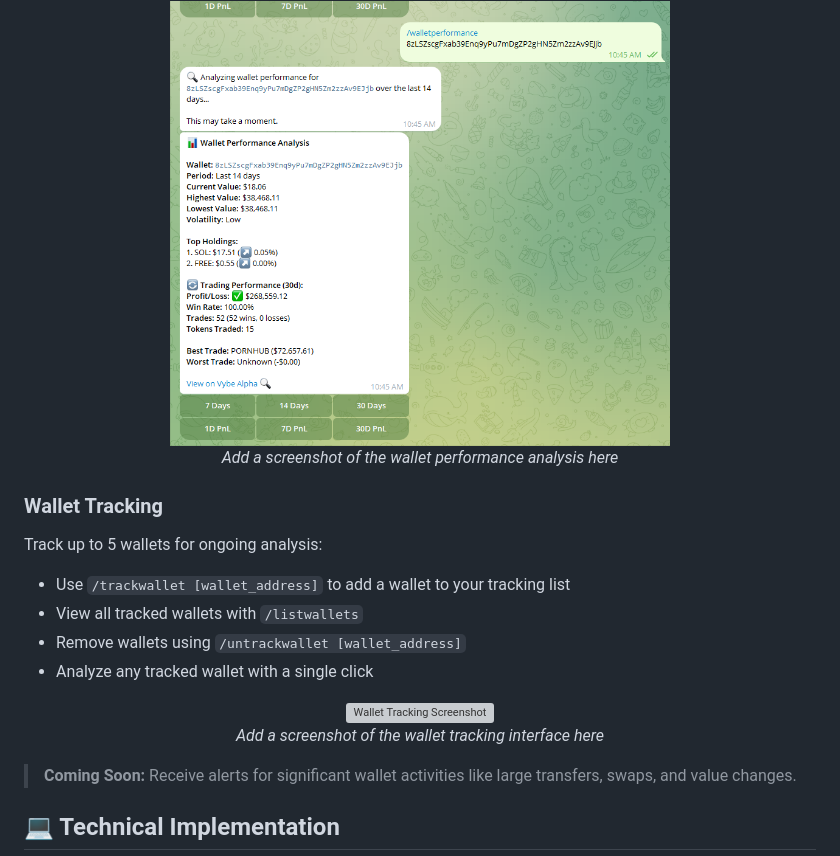
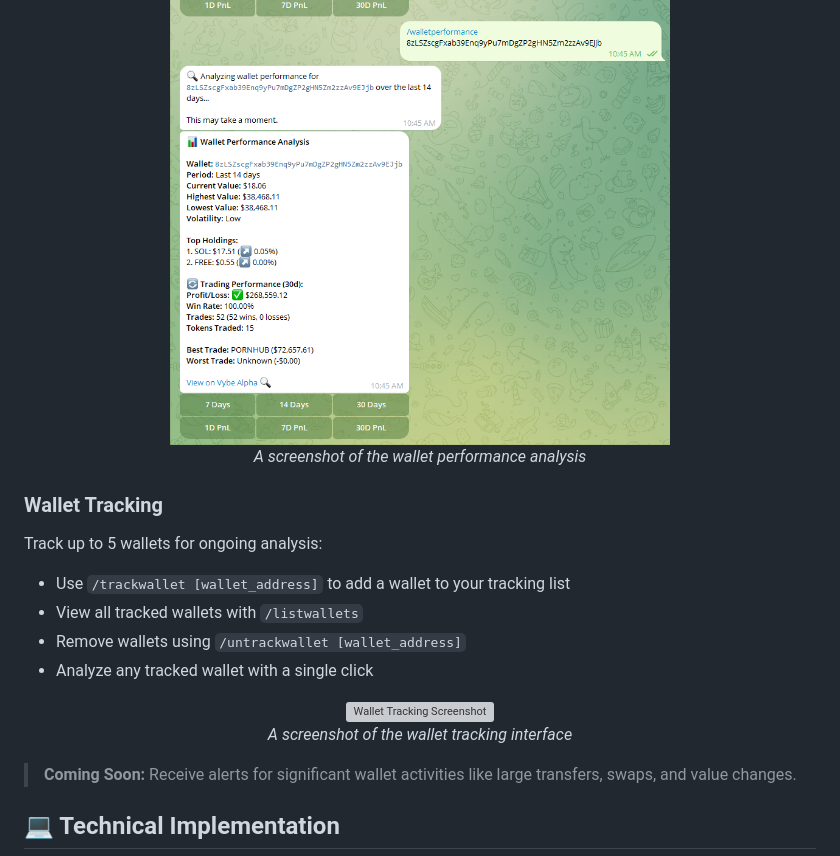
Before and after one commit to italiancode/VybeWhale-Bot, a Markdown page: README.md, the part around the change. GitHub-like rendering; grey boxes are pictures that could not be loaded.

Commit message:
Something just got updated!

```diff
--- a/README.md
+++ b/README.md
@@ -99,7 +99,7 @@ Access detailed trading performance for any wallet:
 
 <div align="center">
   <img src="./public/wallet-performance.png" alt="Wallet Performance Screenshot" width="500"/>
-  <p><i>Add a screenshot of the wallet performance analysis here</i></p>
+  <p><i>A screenshot of the wallet performance analysis</i></p>
 </div>
 
 ### Wallet Tracking
@@ -113,7 +113,7 @@ Track up to 5 wallets for ongoing analysis:
 
 <div align="center">
   <img src="./public/wallet-tracking.png" alt="Wallet Tracking Screenshot" width="500"/>
-  <p><i>Add a screenshot of the wallet tracking interface here</i></p>
+  <p><i>A screenshot of the wallet tracking interface</i></p>
 </div>
 
 > **Coming Soon:** Receive alerts for significant wallet activities like large transfers, swaps, and value changes.
```
